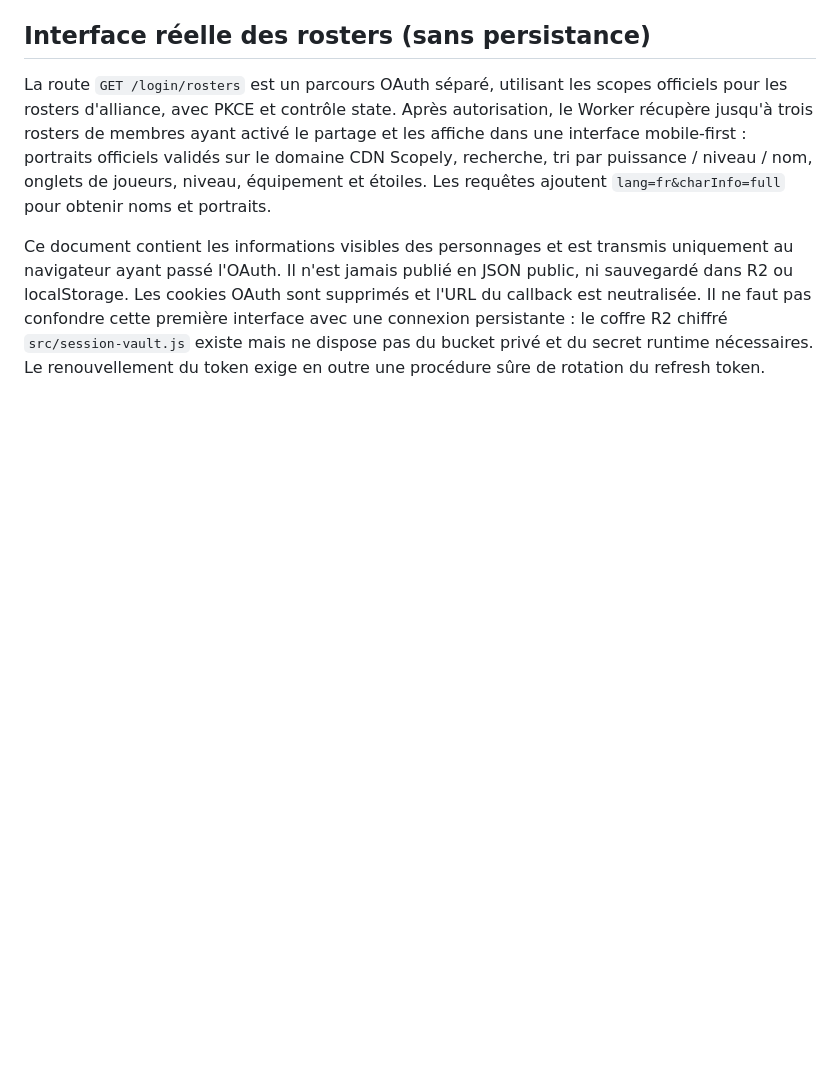
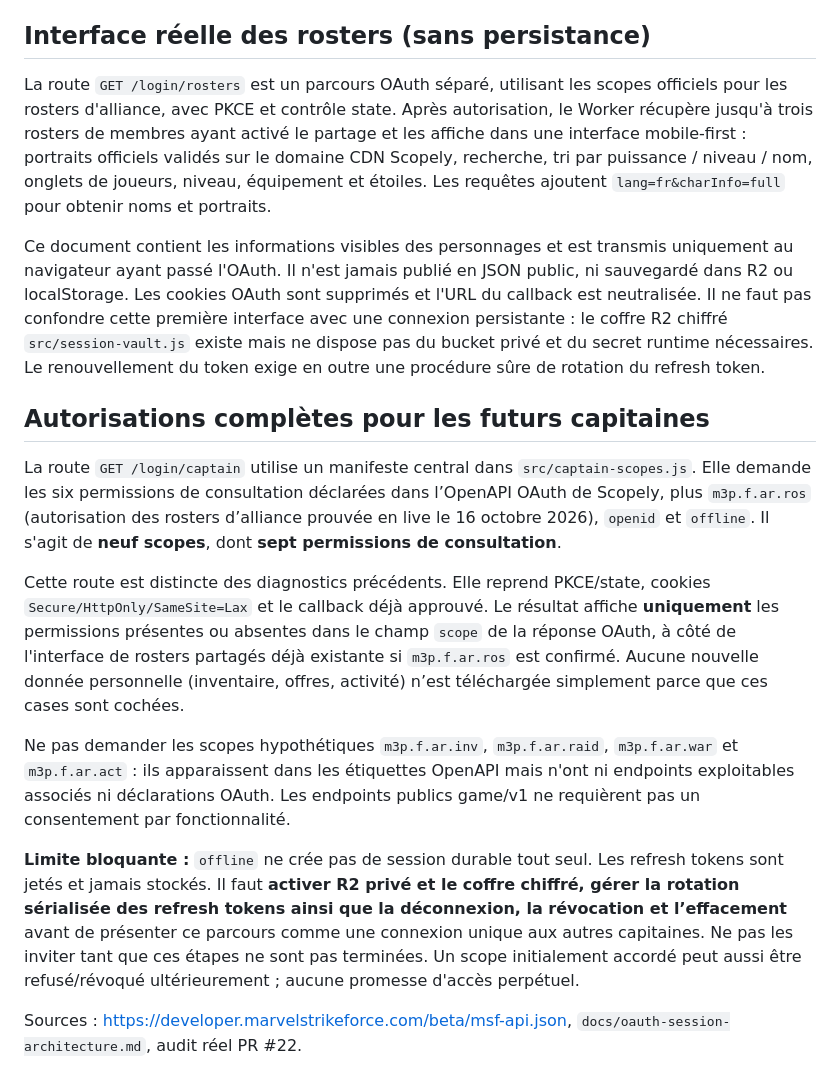
Before and after one commit to Keryas777/losp-roster-service, a Markdown page: README.md, the part around the change. Drawn GitHub-style; blank space fills up the shorter version.

Commit message:
Prepare comprehensive Scopely captain OAuth consent with granted-scope report

```diff
--- a/README.md
+++ b/README.md
@@ -169,3 +169,15 @@ Cette étape vérifie la lecture intégrale de plusieurs rosters partagés, **pa
 La route `GET /login/rosters` est un parcours OAuth séparé, utilisant les scopes officiels pour les rosters d'alliance, avec PKCE et contrôle state. Après autorisation, le Worker récupère jusqu'à trois rosters de membres ayant activé le partage et les affiche dans une interface mobile-first : portraits officiels validés sur le domaine CDN Scopely, recherche, tri par puissance / niveau / nom, onglets de joueurs, niveau, équipement et étoiles. Les requêtes ajoutent `lang=fr&charInfo=full` pour obtenir noms et portraits.
 
 Ce document contient les informations visibles des personnages et est transmis uniquement au navigateur ayant passé l'OAuth. Il n'est jamais publié en JSON public, ni sauvegardé dans R2 ou localStorage. Les cookies OAuth sont supprimés et l'URL du callback est neutralisée. Il ne faut pas confondre cette première interface avec une connexion persistante : le coffre R2 chiffré `src/session-vault.js` existe mais ne dispose pas du bucket privé et du secret runtime nécessaires. Le renouvellement du token exige en outre une procédure sûre de rotation du refresh token.
+
+## Autorisations complètes pour les futurs capitaines
+
+La route `GET /login/captain` utilise un manifeste central dans `src/captain-scopes.js`. Elle demande les six permissions de consultation déclarées dans l’OpenAPI OAuth de Scopely, plus `m3p.f.ar.ros` (autorisation des rosters d’alliance prouvée en live le 16 octobre 2026), `openid` et `offline`. Il s'agit de **neuf scopes**, dont **sept permissions de consultation**.
+
+Cette route est distincte des diagnostics précédents. Elle reprend PKCE/state, cookies `Secure/HttpOnly/SameSite=Lax` et le callback déjà approuvé. Le résultat affiche **uniquement** les permissions présentes ou absentes dans le champ `scope` de la réponse OAuth, à côté de l'interface de rosters partagés déjà existante si `m3p.f.ar.ros` est confirmé. Aucune nouvelle donnée personnelle (inventaire, offres, activité) n’est téléchargée simplement parce que ces cases sont cochées.
+
+Ne pas demander les scopes hypothétiques `m3p.f.ar.inv`, `m3p.f.ar.raid`, `m3p.f.ar.war` et `m3p.f.ar.act` : ils apparaissent dans les étiquettes OpenAPI mais n'ont ni endpoints exploitables associés ni déclarations OAuth. Les endpoints publics game/v1 ne requièrent pas un consentement par fonctionnalité.
+
+**Limite bloquante :** `offline` ne crée pas de session durable tout seul. Les refresh tokens sont jetés et jamais stockés. Il faut **activer R2 privé et le coffre chiffré, gérer la rotation sérialisée des refresh tokens ainsi que la déconnexion, la révocation et l’effacement** avant de présenter ce parcours comme une connexion unique aux autres capitaines. Ne pas les inviter tant que ces étapes ne sont pas terminées. Un scope initialement accordé peut aussi être refusé/révoqué ultérieurement ; aucune promesse d'accès perpétuel.
+
+Sources : https://developer.marvelstrikeforce.com/beta/msf-api.json, `docs/oauth-session-architecture.md`, audit réel PR #22.
```
